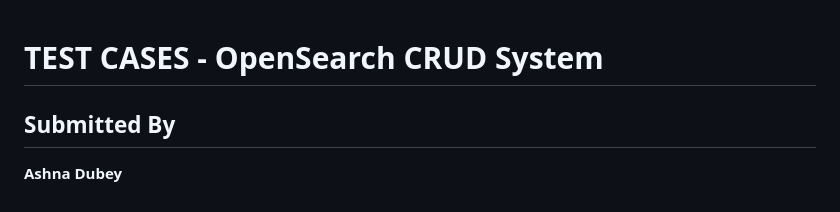
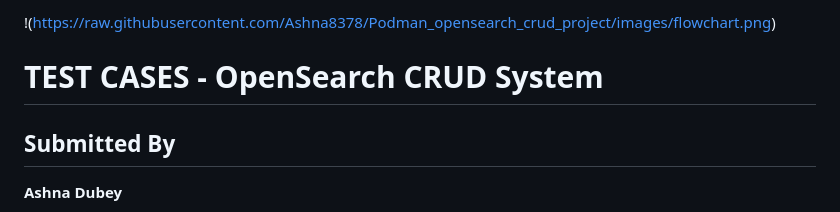
Before and after one commit to Ashna8378/Employee_management_system_with_Opensearch, a Markdown page: README.md, the part around the change. Drawn GitHub-style.

```diff
--- a/README.md
+++ b/README.md
@@ -1,3 +1,6 @@
+!(https://raw.githubusercontent.com/Ashna8378/Podman_opensearch_crud_project/images/flowchart.png)
+
+
 # **TEST CASES - OpenSearch CRUD System**
 
 ## **Submitted By**
```
